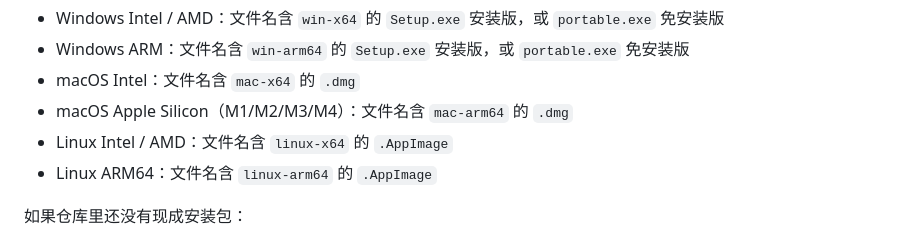
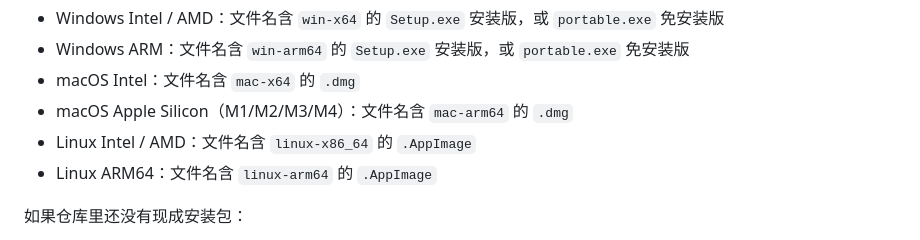
Before and after one commit to Micheal-nn/20-20-20-reminder, a Markdown page: README.md, the part around the change. Rendered like a GitHub page.

Commit message:
Clarify Linux x64 release filename

```diff
--- a/README.md
+++ b/README.md
@@ -23,7 +23,7 @@
 - Windows ARM：文件名含 `win-arm64` 的 `Setup.exe` 安装版，或 `portable.exe` 免安装版
 - macOS Intel：文件名含 `mac-x64` 的 `.dmg`
 - macOS Apple Silicon（M1/M2/M3/M4）：文件名含 `mac-arm64` 的 `.dmg`
-- Linux Intel / AMD：文件名含 `linux-x64` 的 `.AppImage`
+- Linux Intel / AMD：文件名含 `linux-x86_64` 的 `.AppImage`
 - Linux ARM64：文件名含 `linux-arm64` 的 `.AppImage`
 
 如果仓库里还没有现成安装包：
```
